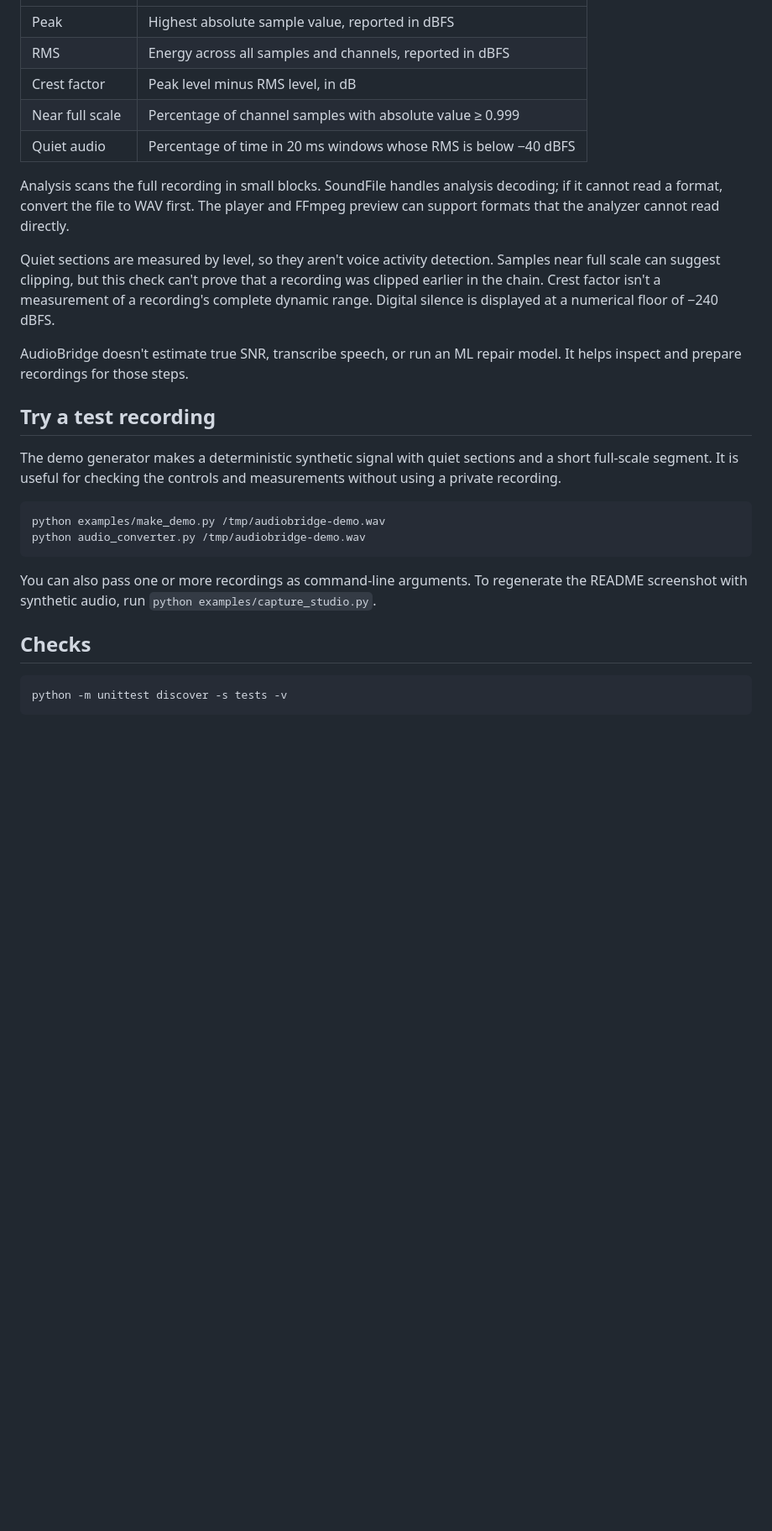
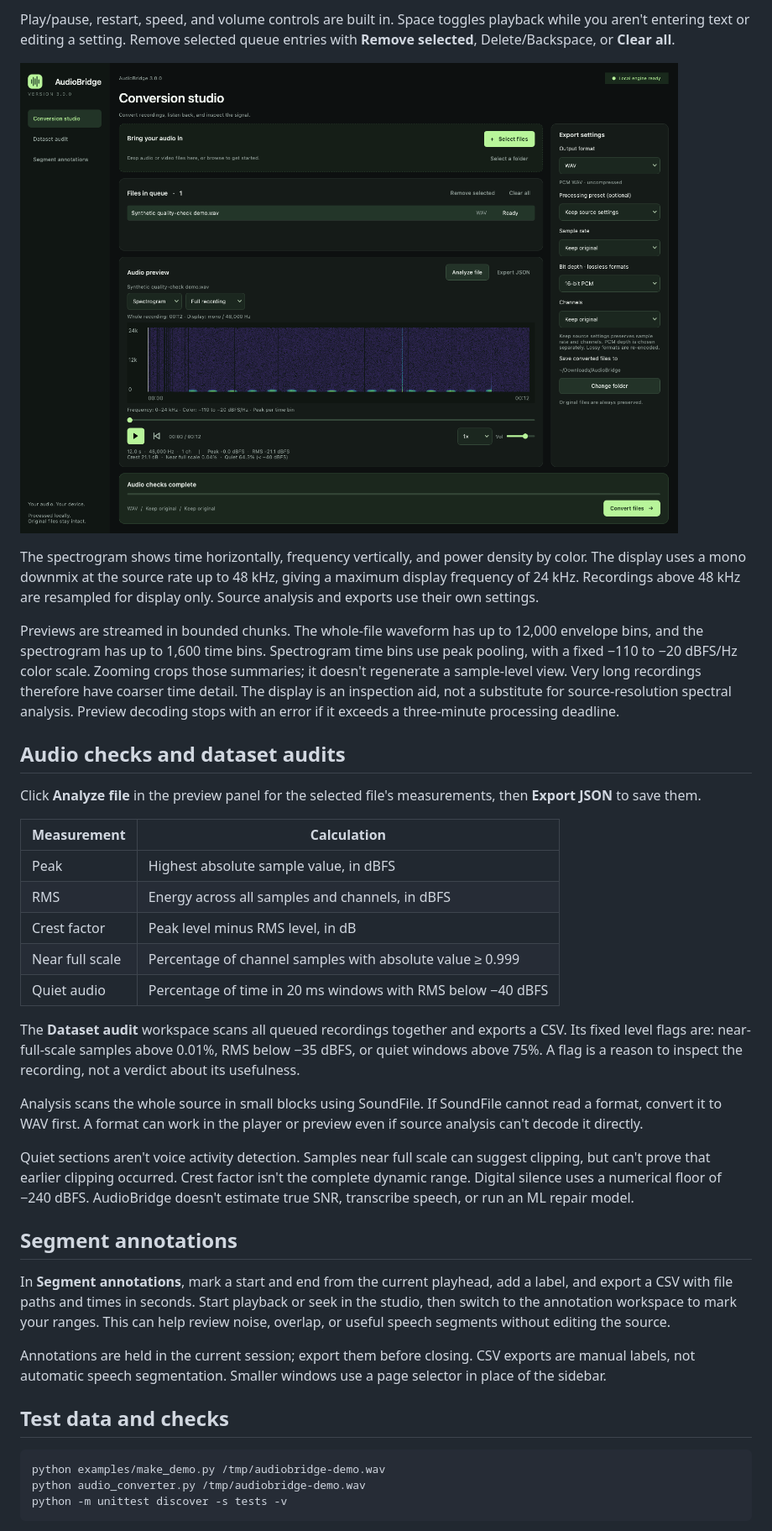
Before and after one commit to Tabish-B/AudioBridge, a Markdown page: README.md, the part around one of its changes. Shown at 84% size. GitHub-like rendering; pictures changed too: docs/spectrogram.png (added); blank space fills up the shorter version.

````diff
--- a/README.md
+++ b/README.md
@@ -64,30 +77,40 @@ The speech preset is a starting point. Check your model's expected sample rate a
+Play/pause, restart, speed, and volume controls are built in. Space toggles playback while you aren't entering text or editing a setting. Remove selected queue entries with **Remove selected**, Delete/Backspace, or **Clear all**.
+
+![AudioBridge spectrogram with frequency labels and power legend](docs/spectrogram.png)
+
+The spectrogram shows time horizontally, frequency vertically, and power density by color. The display uses a mono downmix at the source rate up to 48 kHz, giving a maximum display frequency of 24 kHz. Recordings above 48 kHz are resampled for display only. Source analysis and exports use their own settings.
+
+Previews are streamed in bounded chunks. The whole-file waveform has up to 12,000 envelope bins, and the spectrogram has up to 1,600 time bins. Spectrogram time bins use peak pooling, with a fixed −110 to −20 dBFS/Hz color scale. Zooming crops those summaries; it doesn't regenerate a sample-level view. Very long recordings therefore have coarser time detail. The display is an inspection aid, not a substitute for source-resolution spectral analysis. Preview decoding stops with an error if it exceeds a three-minute processing deadline.
+
+## Audio checks and dataset audits
+
+Click **Analyze file** in the preview panel for the selected file's measurements, then **Export JSON** to save them.
+
+| Measurement | Calculation |
 | --- | --- |
-| Peak | Highest absolute sample value, reported in dBFS |
-| RMS | Energy across all samples and channels, reported in dBFS |
+| Peak | Highest absolute sample value, in dBFS |
+| RMS | Energy across all samples and channels, in dBFS |
 | Crest factor | Peak level minus RMS level, in dB |
 | Near full scale | Percentage of channel samples with absolute value ≥ 0.999 |
-| Quiet audio | Percentage of time in 20 ms windows whose RMS is below −40 dBFS |
+| Quiet audio | Percentage of time in 20 ms windows with RMS below −40 dBFS |
 
-Analysis scans the full recording in small blocks. SoundFile handles analysis decoding; if it cannot read a format, convert the file to WAV first. The player and FFmpeg preview can support formats that the analyzer cannot read directly.
+The **Dataset audit** workspace scans all queued recordings together and exports a CSV. Its fixed level flags are: near-full-scale samples above 0.01%, RMS below −35 dBFS, or quiet windows above 75%. A flag is a reason to inspect the recording, not a verdict about its usefulness.
 
-Quiet sections are measured by level, so they aren't voice activity detection. Samples near full scale can suggest clipping, but this check can't prove that a recording was clipped earlier in the chain. Crest factor isn't a measurement of a recording's complete dynamic range. Digital silence is displayed at a numerical floor of −240 dBFS.
+Analysis scans the whole source in small blocks using SoundFile. If SoundFile cannot read a format, convert it to WAV first. A format can work in the player or preview even if source analysis can't decode it directly.
 
-AudioBridge doesn't estimate true SNR, transcribe speech, or run an ML repair model. It helps inspect and prepare recordings for those steps.
+Quiet sections aren't voice activity detection. Samples near full scale can suggest clipping, but can't prove that earlier clipping occurred. Crest factor isn't the complete dynamic range. Digital silence uses a numerical floor of −240 dBFS. AudioBridge doesn't estimate true SNR, transcribe speech, or run an ML repair model.
 
-## Try a test recording
+## Segment annotations
 
-The demo generator makes a deterministic synthetic signal with quiet sections and a short full-scale segment. It is useful for checking the controls and measurements without using a private recording.
+In **Segment annotations**, mark a start and end from the current playhead, add a label, and export a CSV with file paths and times in seconds. Start playback or seek in the studio, then switch to the annotation workspace to mark your ranges. This can help review noise, overlap, or useful speech segments without editing the source.
+
+Annotations are held in the current session; export them before closing. CSV exports are manual labels, not automatic speech segmentation. Smaller windows use a page selector in place of the sidebar.
+
+## Test data and checks
 
 ```bash
 python examples/make_demo.py /tmp/audiobridge-demo.wav
 python audio_converter.py /tmp/audiobridge-demo.wav
-```
-
-You can also pass one or more recordings as command-line arguments. To regenerate the README screenshot with synthetic audio, run `python examples/capture_studio.py`.
-
-## Checks
-
-```bash
 python -m unittest discover -s tests -v
 ```
 
````
Also changed, not shown: other parts of README.md (+56 -43 lines), CHANGELOG.md (added, +16 -0 lines), docs/audiobridge.png, 11 other files.
